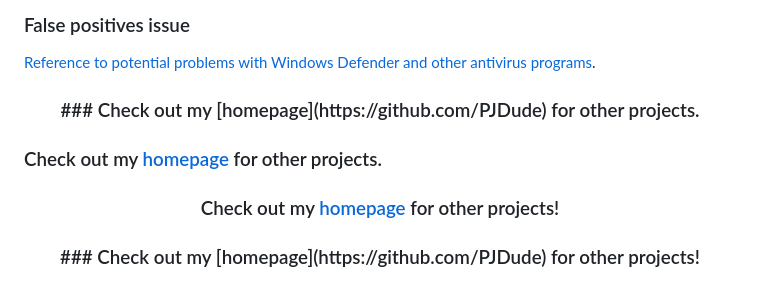
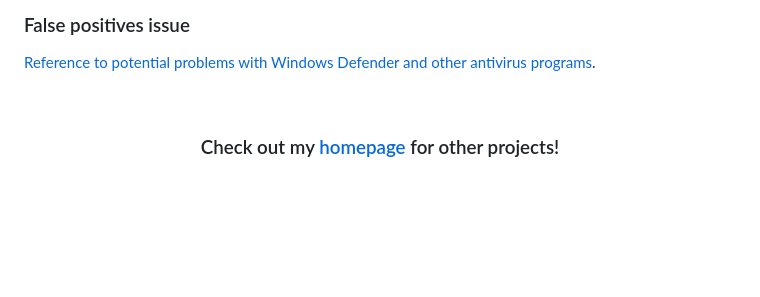
Before and after one commit to PJDude/sas, a Markdown page: README.md, the part around the change. Drawn GitHub-style; blank space fills up the shorter version.

Commit message:
readme [skip ci]

```diff
--- a/README.md
+++ b/README.md
@@ -98,15 +98,10 @@ Portable executable packages for **Linux** and **Windows** can be downloaded fro
 ### False positives issue
 [Reference to potential problems with Windows Defender and other antivirus programs](https://github.com/PJDude/dude/discussions/9).
 
-<h3 align="center">  ### Check out my [homepage](https://github.com/PJDude) for other projects.  </h3>
-
-### Check out my [homepage](https://github.com/PJDude) for other projects.
+$~$
 
 <div align="center">
 
 ### Check out my [homepage](https://github.com/PJDude) for other projects!
 
 </div>
-
-
-<h3 align="center">### Check out my [homepage](https://github.com/PJDude) for other projects!</h3>
```
